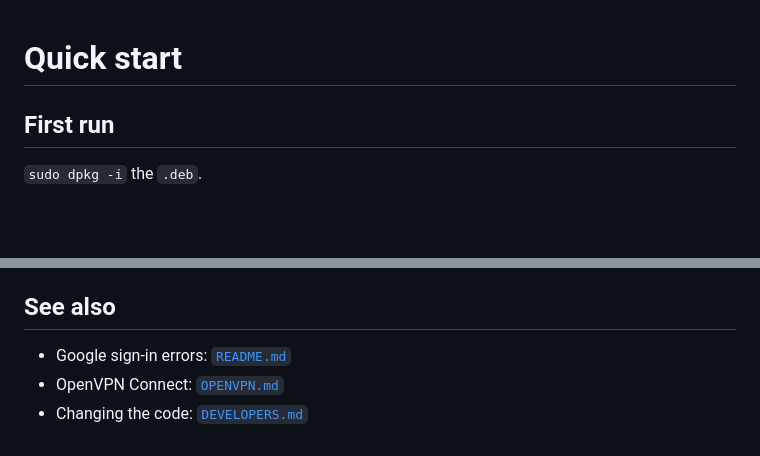
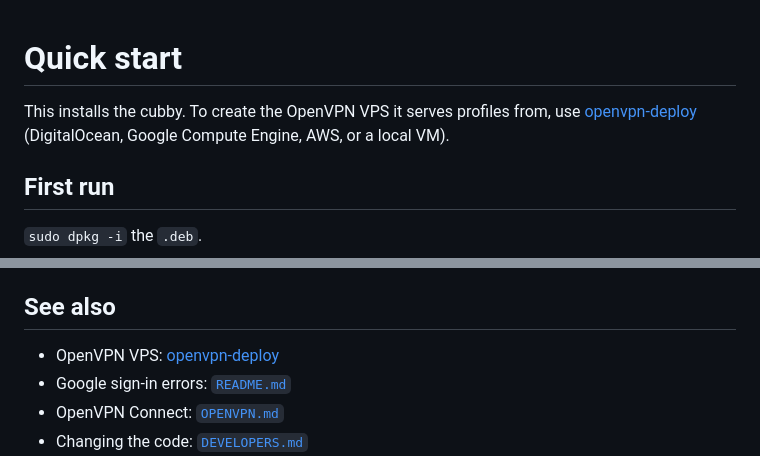
Before and after one commit to nyetwurk/bootstash, a Markdown page: QUICKSTART.md, 2 parts joined by grey strips. Rendered like a GitHub page; blank space fills up the shorter version.

```diff
--- a/QUICKSTART.md
+++ b/QUICKSTART.md
@@ -1,4 +1,9 @@
 # Quick start
+
+This installs the cubby. To create the OpenVPN VPS it serves profiles
+from, use
+[openvpn-deploy](https://github.com/nyetwurk/openvpn-deploy)
+(DigitalOcean, Google Compute Engine, AWS, or a local VM).
 
 ## First run
 
@@ -235,6 +240,7 @@ Configure does not enable the unit.
 
 ## See also
 
+- OpenVPN VPS: [openvpn-deploy](https://github.com/nyetwurk/openvpn-deploy)
 - Google sign-in errors: [`README.md`](README.md#oidc-troubleshooting)
 - OpenVPN Connect: [`OPENVPN.md`](OPENVPN.md)
 - Changing the code: [`DEVELOPERS.md`](DEVELOPERS.md)
```
Also changed, not shown: README.md (+9 -2 lines).
